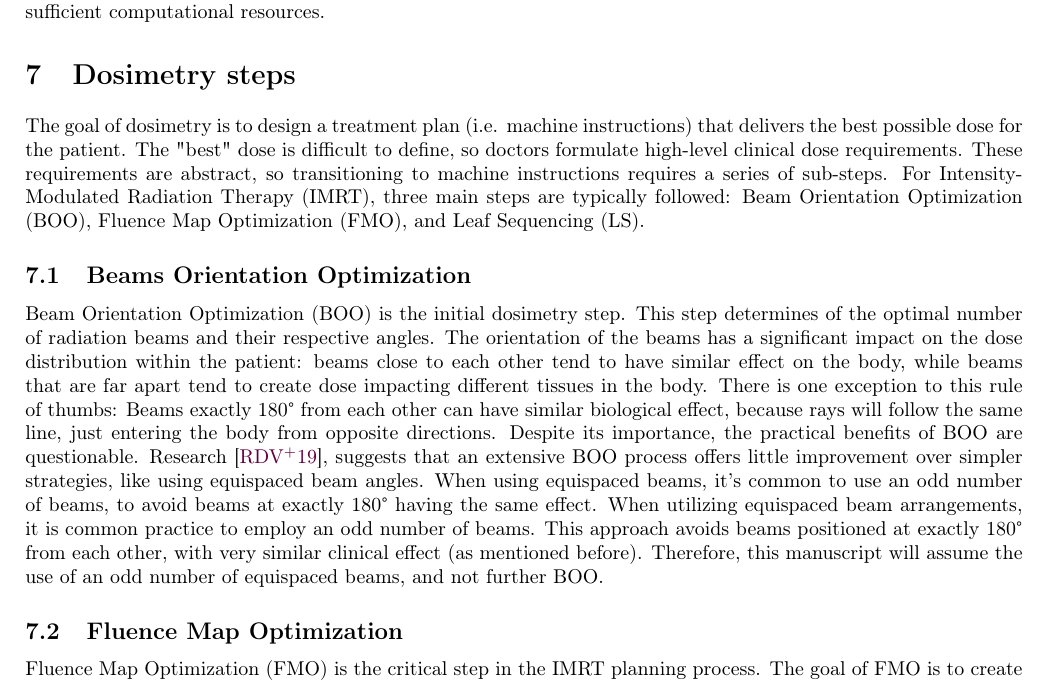
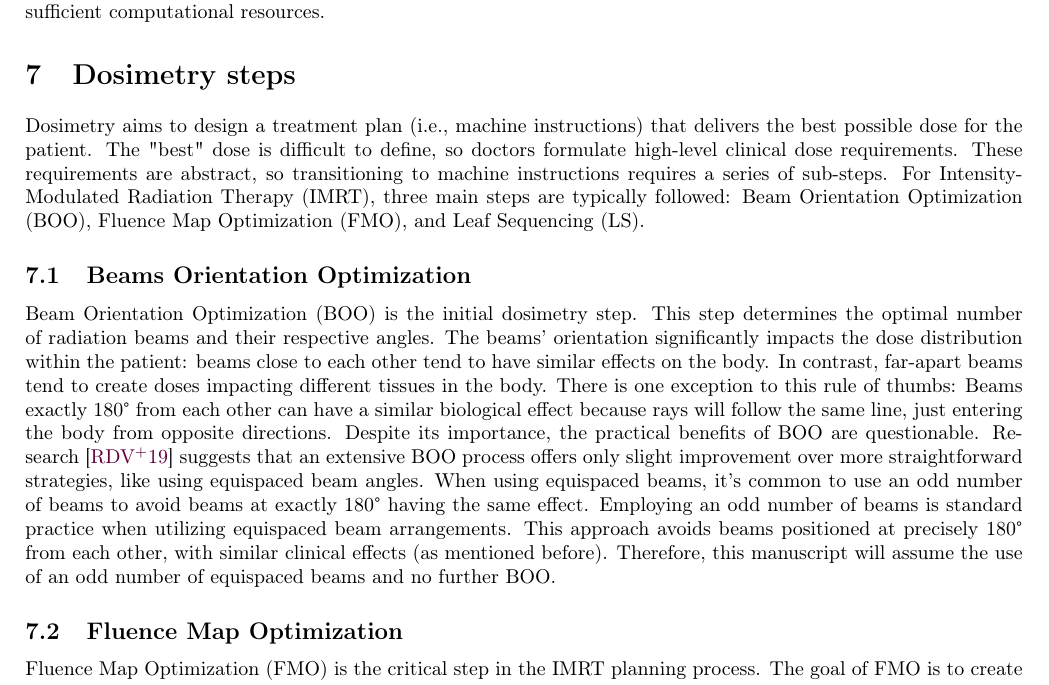
Before and after one commit to pauldubois98/PhD, a LaTeX paper (1_background/1_main.tex, which reads 1_background/1_content.tex): part of page 10 of 15, cut so that both start at the same text. Compiled offline with pdfLaTeX.

Commit message:
grammarly edits

```diff
--- a/1_background/1_content.tex
+++ b/1_background/1_content.tex
@@ -471,22 +471,23 @@ While demonstrated with IMRT Sliding Window, the techniques developed in this ma
 
 
 \section{Dosimetry steps}
-The goal of dosimetry is to design a treatment plan (i.e. machine instructions) that delivers the best possible dose for the patient.
+Dosimetry aims to design a treatment plan (i.e., machine instructions) that delivers the best possible dose for the patient.
 The "best" dose is difficult to define, so doctors formulate high-level clinical dose requirements.
 These requirements are abstract, so transitioning to machine instructions requires a series of sub-steps.
 For Intensity-Modulated Radiation Therapy (IMRT), three main steps are typically followed: Beam Orientation Optimization (BOO), Fluence Map Optimization (FMO), and Leaf Sequencing (LS).
 \subsection[BOO]{Beams Orientation Optimization}
 Beam Orientation Optimization (BOO) is the initial dosimetry step.
-This step determines of the optimal number of radiation beams and their respective angles.
-The orientation of the beams has a significant impact on the dose distribution within the patient: beams close to each other tend to have similar effect on the body, while beams that are far apart tend to create dose impacting different tissues in the body.
-There is one exception to this rule of thumbs: Beams exactly 180° from each other can have similar biological effect, because rays will follow the same line, just entering the body from opposite directions.
-% add illustration of beams 180° apart
+This step determines the optimal number of radiation beams and their respective angles.
+The beams' orientation significantly impacts the dose distribution within the patient: beams close to each other tend to have similar effects on the body.
+In contrast, far-apart beams tend to create doses impacting different tissues in the body.
+There is one exception to this rule of thumbs: Beams exactly 180° from each other can have a similar biological effect because rays will follow the same line, just entering the body from opposite directions.
+% Add an illustration of beams 180° apart
 Despite its importance, the practical benefits of BOO are questionable.
-Research \cite{Rocha2019}, suggests that an extensive BOO process offers little improvement over simpler strategies, like using equispaced beam angles.
-When using equispaced beams, it's common to use an odd number of beams, to avoid beams at exactly 180° having the same effect.
-When utilizing equispaced beam arrangements, it is common practice to employ an odd number of beams.
-This approach avoids beams positioned at exactly 180° from each other, with very similar clinical effect (as mentioned before).
-Therefore, this manuscript will assume the use of an odd number of equispaced beams, and not further BOO.
+Research \cite{Rocha2019} suggests that an extensive BOO process offers only slight improvement over more straightforward strategies, like using equispaced beam angles.
+When using equispaced beams, it's common to use an odd number of beams to avoid beams at exactly 180° having the same effect.
+Employing an odd number of beams is standard practice when utilizing equispaced beam arrangements.
+This approach avoids beams positioned at precisely 180° from each other, with similar clinical effects (as mentioned before).
+Therefore, this manuscript will assume the use of an odd number of equispaced beams and no further BOO.
 
 \subsection[FMO]{Fluence Map Optimization}
 Fluence Map Optimization (FMO) is the critical step in the IMRT planning process.
```
